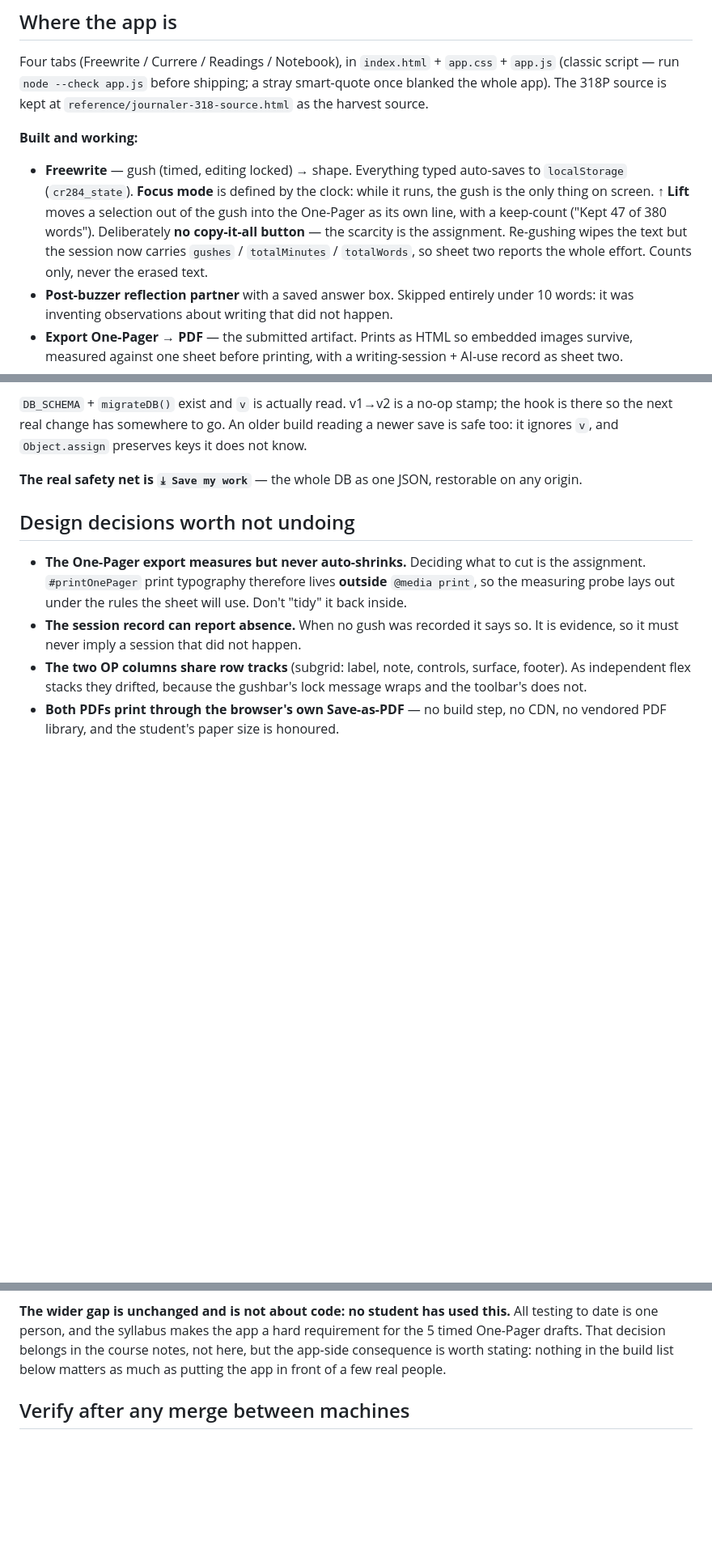
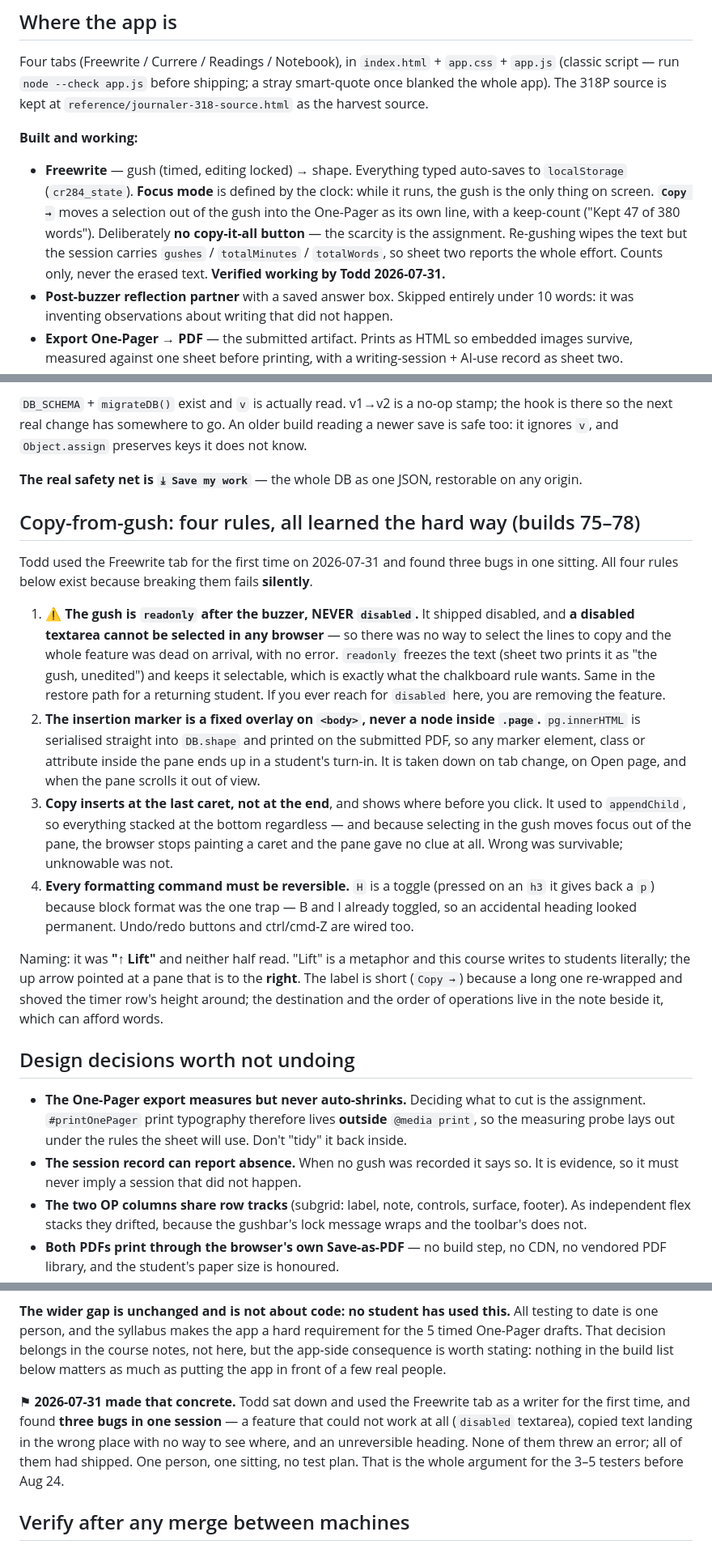
Before and after one commit to OhioMathTeacher/journaler-284, a Markdown page: NEXT-STEPS.md, 3 parts joined by grey strips. Shown at 81% size. Drawn GitHub-style; blank space fills up the shorter version.

Commit message:
NEXT-STEPS: the four copy-from-gush rules, and what one hour of use found
Records why the gush is readonly rather than disabled, why the insertion
marker lives on <body>, why copy inserts at the caret, and why every format
command has to be reversible. All four fail silently, which is why they need
writing down rather than rediscovering.

Also records the day itself: first time the tab was used as a writer rather
than tested as code, three shipped bugs found in one sitting, none of which
raised an error. That is the case for real testers before Aug 24, made out
of evidence instead of caution.

Co-Authored-By: Claude Opus 5 (1M context) <noreply@anthropic.com>

```diff
--- a/NEXT-STEPS.md
+++ b/NEXT-STEPS.md
@@ -22,11 +22,11 @@ whole app). The 318P source is kept at `reference/journaler-318-source.html` as
 **Built and working:**
 - **Freewrite** — gush (timed, editing locked) → shape. Everything typed auto-saves to
   `localStorage` (`cr284_state`). **Focus mode** is defined by the clock: while it runs, the
-  gush is the only thing on screen. **↑ Lift** moves a selection out of the gush into the
+  gush is the only thing on screen. **`Copy →`** moves a selection out of the gush into the
   One-Pager as its own line, with a keep-count ("Kept 47 of 380 words"). Deliberately **no
   copy-it-all button** — the scarcity is the assignment. Re-gushing wipes the text but the
-  session now carries `gushes` / `totalMinutes` / `totalWords`, so sheet two reports the whole
-  effort. Counts only, never the erased text.
+  session carries `gushes` / `totalMinutes` / `totalWords`, so sheet two reports the whole
+  effort. Counts only, never the erased text. **Verified working by Todd 2026-07-31.**
 - **Post-buzzer reflection partner** with a saved answer box. Skipped entirely under 10 words:
   it was inventing observations about writing that did not happen.
 - **Export One-Pager → PDF** — the submitted artifact. Prints as HTML so embedded images survive,
@@ -260,6 +260,34 @@ it ignores `v`, and `Object.assign` preserves keys it does not know.
 
 **The real safety net is `⤓ Save my work`** — the whole DB as one JSON, restorable on any origin.
 
+## Copy-from-gush: four rules, all learned the hard way (builds 75–78)
+
+Todd used the Freewrite tab for the first time on 2026-07-31 and found three bugs in one
+sitting. All four rules below exist because breaking them fails **silently**.
+
+1. ⚠ **The gush is `readonly` after the buzzer, NEVER `disabled`.** It shipped disabled, and
+   **a disabled textarea cannot be selected in any browser** — so there was no way to select
+   the lines to copy and the whole feature was dead on arrival, with no error. `readonly`
+   freezes the text (sheet two prints it as "the gush, unedited") and keeps it selectable,
+   which is exactly what the chalkboard rule wants. Same in the restore path for a returning
+   student. If you ever reach for `disabled` here, you are removing the feature.
+2. **The insertion marker is a fixed overlay on `<body>`, never a node inside `.page`.**
+   `pg.innerHTML` is serialised straight into `DB.shape` and printed on the submitted PDF, so
+   any marker element, class or attribute inside the pane ends up in a student's turn-in.
+   It is taken down on tab change, on Open page, and when the pane scrolls it out of view.
+3. **Copy inserts at the last caret, not at the end**, and shows where before you click. It
+   used to `appendChild`, so everything stacked at the bottom regardless — and because
+   selecting in the gush moves focus out of the pane, the browser stops painting a caret and
+   the pane gave no clue at all. Wrong was survivable; unknowable was not.
+4. **Every formatting command must be reversible.** `H` is a toggle (pressed on an `h3` it
+   gives back a `p`) because block format was the one trap — B and I already toggled, so an
+   accidental heading looked permanent. Undo/redo buttons and ctrl/cmd-Z are wired too.
+
+Naming: it was **"↑ Lift"** and neither half read. "Lift" is a metaphor and this course writes
+to students literally; the up arrow pointed at a pane that is to the **right**. The label is
+short (`Copy →`) because a long one re-wrapped and shoved the timer row's height around; the
+destination and the order of operations live in the note beside it, which can afford words.
+
 ## Design decisions worth not undoing
 
 - **The One-Pager export measures but never auto-shrinks.** Deciding what to cut is the assignment.
@@ -358,6 +386,12 @@ is one person, and the syllabus makes the app a hard requirement for the 5 timed
 That decision belongs in the course notes, not here, but the app-side consequence is worth stating:
 nothing in the build list below matters as much as putting the app in front of a few real people.
 
+⚑ **2026-07-31 made that concrete.** Todd sat down and used the Freewrite tab as a writer for the
+first time, and found **three bugs in one session** — a feature that could not work at all
+(`disabled` textarea), copied text landing in the wrong place with no way to see where, and an
+unreversible heading. None of them threw an error; all of them had shipped. One person, one
+sitting, no test plan. That is the whole argument for the 3–5 testers before Aug 24.
+
 ## Verify after any merge between machines
 
 Type in each tab → refresh → work persists. `⤓ Save my work` → reload → `⤒ Open my file`
```
Also changed, not shown: other parts of NEXT-STEPS.md (+1 -1 lines).
